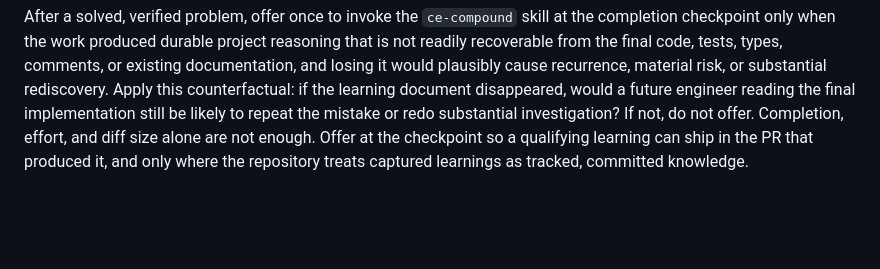
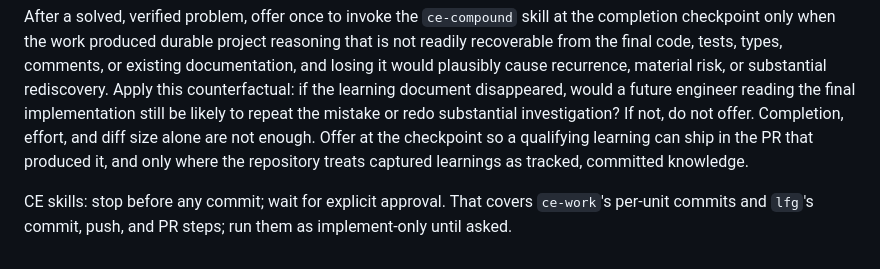
Before and after one commit to LiNC-CNC/LiNC, a Markdown page: AGENTS.md, the part around the change. Drawn GitHub-style; blank space fills up the shorter version.

Commit message:
docs(agents): hold CE skills before a commit
`ce-work` commits per unit and `lfg` commits, pushes and opens a PR. Both
stop now and wait for approval, which is what the rest of this repo
already requires.

```diff
--- a/AGENTS.md
+++ b/AGENTS.md
@@ -221,3 +221,5 @@ Source: `../qmk_firmware/cnckeyboard/keyboards/cnckeyboard/keymaps/doubletap/key
 Write every report, summary, or handoff to the user through the `ce-noslop` skill. This applies when you are the top-level agent writing to the user, not when you are a subagent reporting to its caller. Do not apply it to code, config, verbatim quotes, or text the user asked to post as written.
 
 After a solved, verified problem, offer once to invoke the `ce-compound` skill at the completion checkpoint only when the work produced durable project reasoning that is not readily recoverable from the final code, tests, types, comments, or existing documentation, and losing it would plausibly cause recurrence, material risk, or substantial rediscovery. Apply this counterfactual: if the learning document disappeared, would a future engineer reading the final implementation still be likely to repeat the mistake or redo substantial investigation? If not, do not offer. Completion, effort, and diff size alone are not enough. Offer at the checkpoint so a qualifying learning can ship in the PR that produced it, and only where the repository treats captured learnings as tracked, committed knowledge.
+
+CE skills: stop before any commit; wait for explicit approval. That covers `ce-work`'s per-unit commits and `lfg`'s commit, push, and PR steps; run them as implement-only until asked.
```
